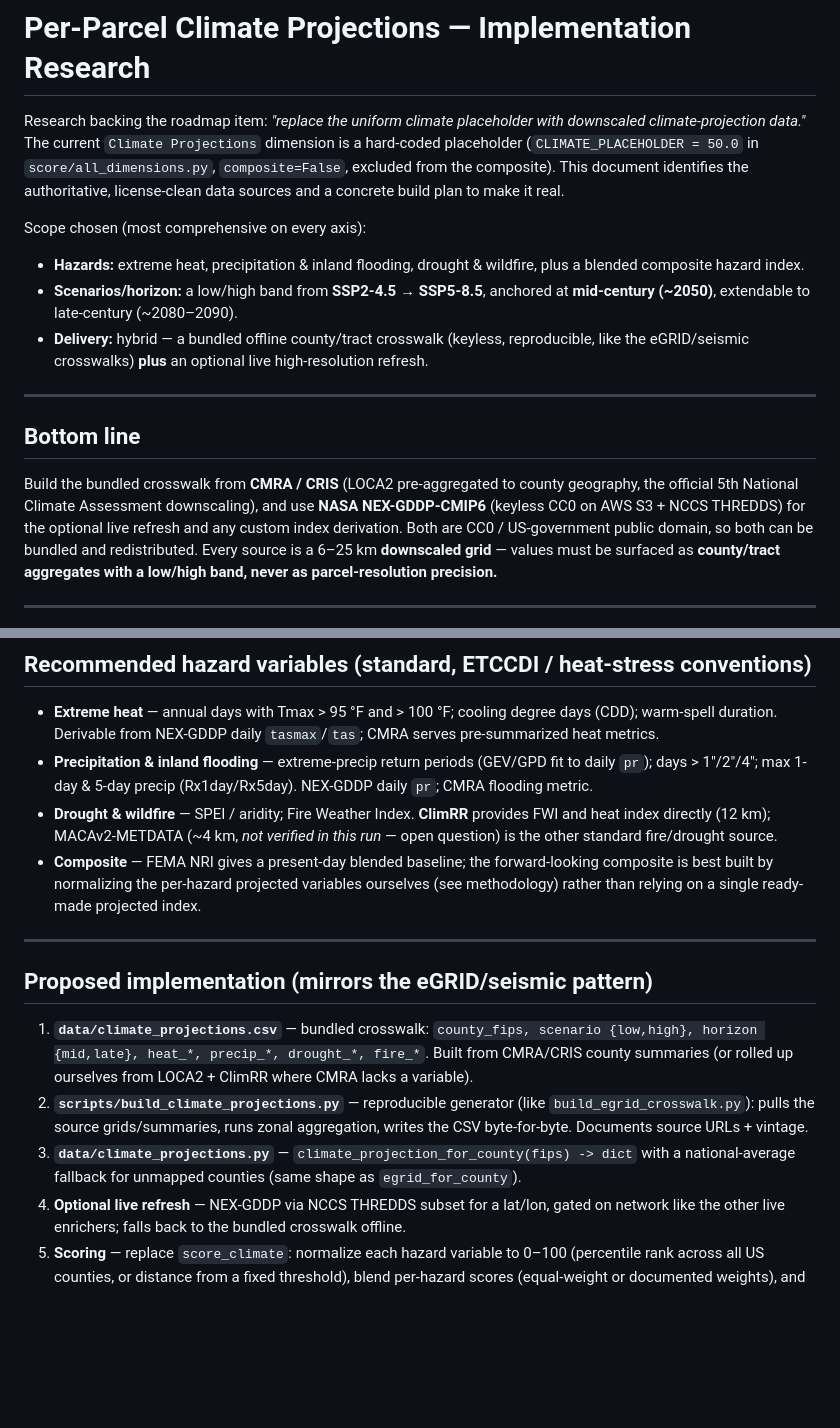
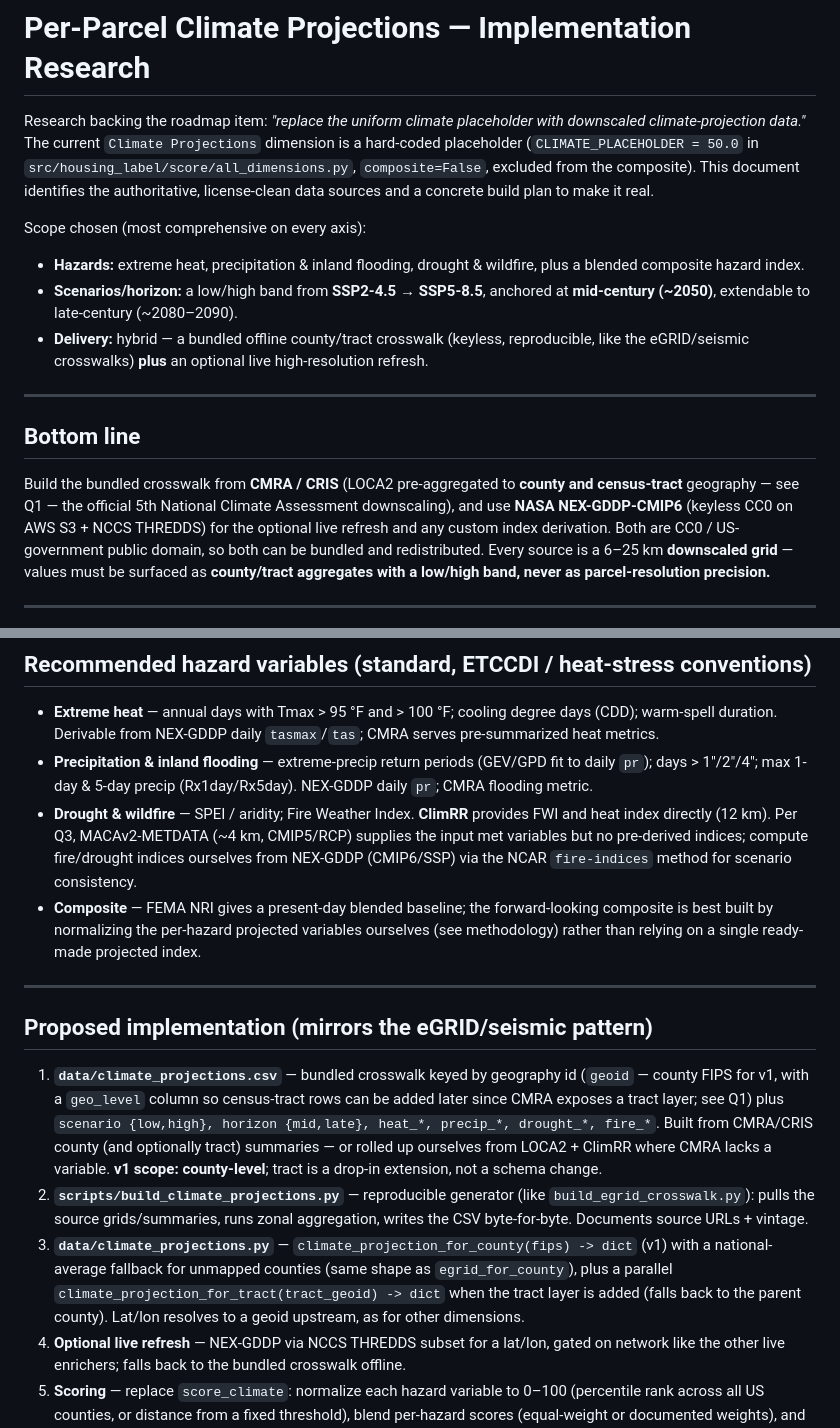
Before and after one commit to compbiolover/housing-nutrition-label, a Markdown page: research/climate-projections-research.md, 2 parts joined by grey strips. Rendered like a GitHub page; blank space fills up the shorter version.

Commit message:
Address Copilot review: internal consistency in climate research doc
- Correct placeholder path to src/housing_label/score/all_dimensions.py.
- Bottom line now notes CMRA county AND census-tract availability.
- FEMA NRI table row marks the open question resolved (present-day only;
  Future Risk Index removed Feb 2025).
- Crosswalk schema keyed by geoid + geo_level (county v1, tract drop-in);
  add climate_projection_for_tract helper signature.
- Fix stale "MACAv2 not verified" note to reflect resolved Q3.

```diff
--- a/research/climate-projections-research.md
+++ b/research/climate-projections-research.md
@@ -2,8 +2,8 @@
 
 Research backing the roadmap item: *"replace the uniform climate placeholder with
 downscaled climate-projection data."* The current `Climate Projections` dimension is a
-hard-coded placeholder (`CLIMATE_PLACEHOLDER = 50.0` in `score/all_dimensions.py`,
-`composite=False`, excluded from the composite). This document identifies the
+hard-coded placeholder (`CLIMATE_PLACEHOLDER = 50.0` in
+`src/housing_label/score/all_dimensions.py`, `composite=False`, excluded from the composite). This document identifies the
 authoritative, license-clean data sources and a concrete build plan to make it real.
 
 Scope chosen (most comprehensive on every axis):
@@ -18,8 +18,9 @@ Scope chosen (most comprehensive on every axis):
 
 ## Bottom line
 
-Build the bundled crosswalk from **CMRA / CRIS** (LOCA2 pre-aggregated to county geography,
-the official 5th National Climate Assessment downscaling), and use **NASA NEX-GDDP-CMIP6**
+Build the bundled crosswalk from **CMRA / CRIS** (LOCA2 pre-aggregated to **county and
+census-tract** geography — see Q1 — the official 5th National Climate Assessment
+downscaling), and use **NASA NEX-GDDP-CMIP6**
 (keyless CC0 on AWS S3 + NCCS THREDDS) for the optional live refresh and any custom index
 derivation. Both are CC0 / US-government public domain, so both can be bundled and
 redistributed. Every source is a 6–25 km **downscaled grid** — values must be surfaced as
@@ -50,8 +51,9 @@ redistributed. Every source is a 6–25 km **downscaled grid** — values must b
   `pr`); days > 1"/2"/4"; max 1-day & 5-day precip (Rx1day/Rx5day). NEX-GDDP daily `pr`;
   CMRA flooding metric.
 - **Drought & wildfire** — SPEI / aridity; Fire Weather Index. **ClimRR** provides FWI and
-  heat index directly (12 km); MACAv2-METDATA (~4 km, *not verified in this run* — open
-  question) is the other standard fire/drought source.
+  heat index directly (12 km). Per Q3, MACAv2-METDATA (~4 km, CMIP5/RCP) supplies the input
+  met variables but no pre-derived indices; compute fire/drought indices ourselves from
+  NEX-GDDP (CMIP6/SSP) via the NCAR `fire-indices` method for scenario consistency.
 - **Composite** — FEMA NRI gives a present-day blended baseline; the forward-looking
   composite is best built by normalizing the per-hazard projected variables ourselves
   (see methodology) rather than relying on a single ready-made projected index.
@@ -60,14 +62,20 @@ redistributed. Every source is a 6–25 km **downscaled grid** — values must b
 
 ## Proposed implementation (mirrors the eGRID/seismic pattern)
 
-1. **`data/climate_projections.csv`** — bundled crosswalk: `county_fips, scenario {low,high},
-   horizon {mid,late}, heat_*, precip_*, drought_*, fire_*`. Built from CMRA/CRIS county
-   summaries (or rolled up ourselves from LOCA2 + ClimRR where CMRA lacks a variable).
+1. **`data/climate_projections.csv`** — bundled crosswalk keyed by geography id
+   (`geoid` — county FIPS for v1, with a `geo_level` column so census-tract rows can be added
+   later since CMRA exposes a tract layer; see Q1) plus `scenario {low,high},
+   horizon {mid,late}, heat_*, precip_*, drought_*, fire_*`. Built from CMRA/CRIS county (and
+   optionally tract) summaries — or rolled up ourselves from LOCA2 + ClimRR where CMRA lacks a
+   variable. **v1 scope: county-level**; tract is a drop-in extension, not a schema change.
 2. **`scripts/build_climate_projections.py`** — reproducible generator (like
    `build_egrid_crosswalk.py`): pulls the source grids/summaries, runs zonal aggregation,
    writes the CSV byte-for-byte. Documents source URLs + vintage.
-3. **`data/climate_projections.py`** — `climate_projection_for_county(fips) -> dict` with a
-   national-average fallback for unmapped counties (same shape as `egrid_for_county`).
+3. **`data/climate_projections.py`** — `climate_projection_for_county(fips) -> dict` (v1) with
+   a national-average fallback for unmapped counties (same shape as `egrid_for_county`), plus a
+   parallel `climate_projection_for_tract(tract_geoid) -> dict` when the tract layer is added
+   (falls back to the parent county). Lat/lon resolves to a geoid upstream, as for other
+   dimensions.
 4. **Optional live refresh** — NEX-GDDP via NCCS THREDDS subset for a lat/lon, gated on
    network like the other live enrichers; falls back to the bundled crosswalk offline.
 5. **Scoring** — replace `score_climate`: normalize each hazard variable to 0–100 (percentile
```
Also changed, not shown: other parts of research/climate-projections-research.md (+1 -1 lines).
